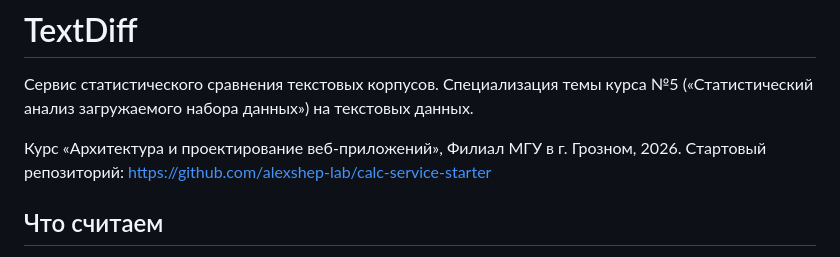
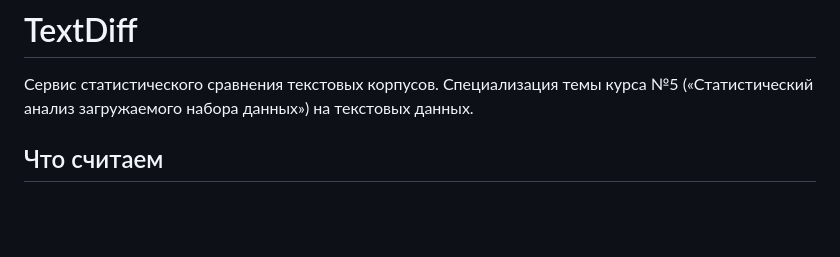
Before and after one commit to Akhmadov7/TextDiff, a Markdown page: README.md, the part around the change. Rendered like a GitHub page; blank space fills up the shorter version.

Commit message:
Update README to remove course details
Removed course information and repository link from README.

```diff
--- a/README.md
+++ b/README.md
@@ -2,9 +2,6 @@
 
 Сервис статистического сравнения текстовых корпусов. Специализация темы курса №5
 («Статистический анализ загружаемого набора данных») на текстовых данных.
-
-Курс «Архитектура и проектирование веб-приложений», Филиал МГУ в г. Грозном, 2026.
-Стартовый репозиторий: https://github.com/alexshep-lab/calc-service-starter
 
 ## Что считаем
 
```
